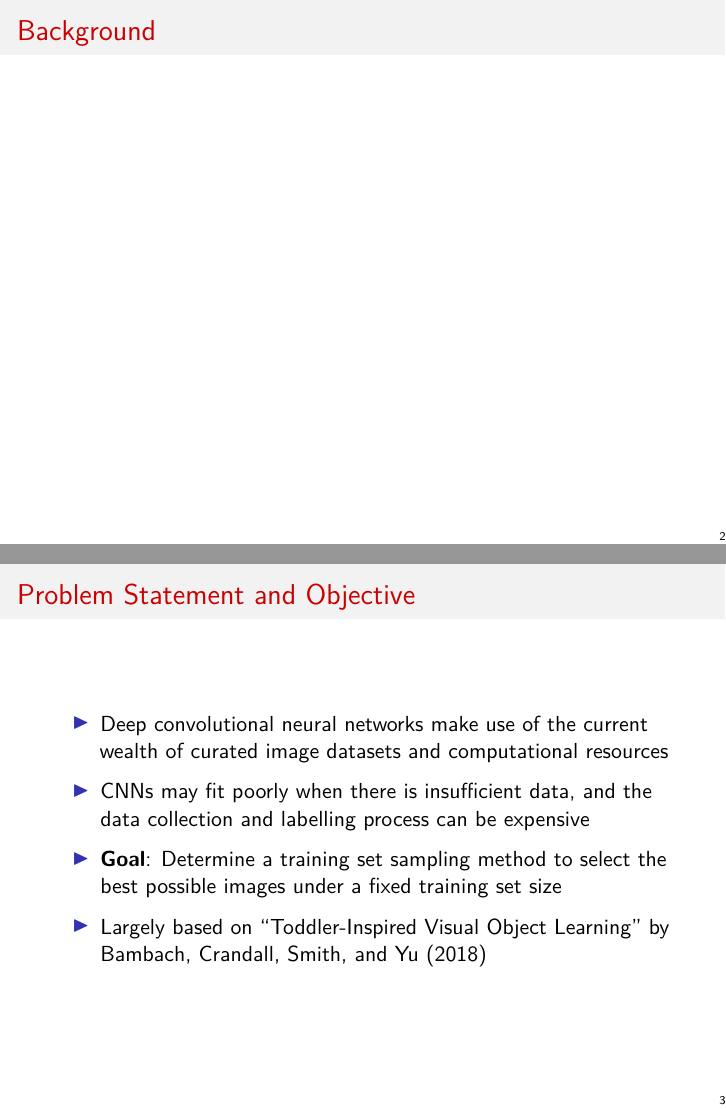
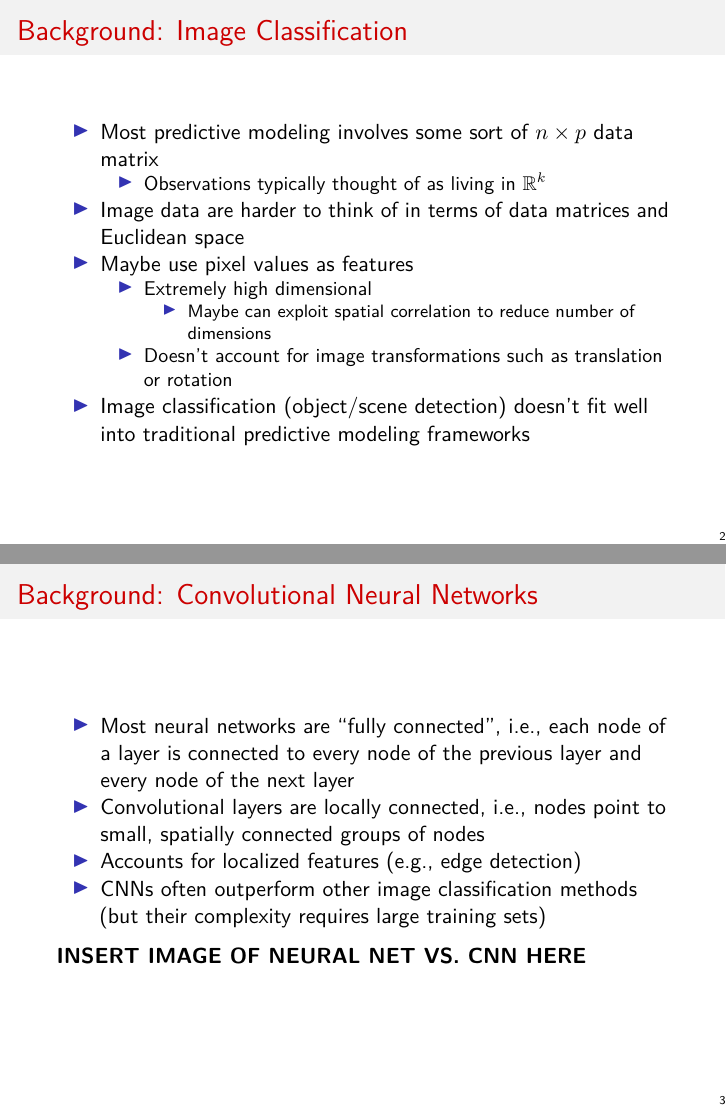
Before and after one commit to johneverettkoo/da-project, an R Markdown document (paper-and-presentation/da-presentation.Rmd): pages 2 and 6 of 29 before the commit and pages 2 and 3 of 30 after it, joined at a grey line. The pictures show the output file paper-and-presentation/da-presentation.pdf that the author committed with the source.

Commit message:
minor update

````diff
--- a/paper-and-presentation/da-presentation.Rmd
+++ b/paper-and-presentation/da-presentation.Rmd
@@ -108,7 +108,30 @@ cifar10.translearn.df <- dplyr::bind_rows(
   dplyr::filter(train_size <= 500)
 ```
 
-# Background
+# Background: Image Classification
+
+* Most predictive modeling involves some sort of $n \times p$ data matrix
+    * Observations typically thought of as living in $\mathbb{R}^k$
+* Image data are harder to think of in terms of data matrices and Euclidean
+space
+* Maybe use pixel values as features
+    * Extremely high dimensional
+        * Maybe can exploit spatial correlation to reduce number of dimensions
+    * Doesn't account for image transformations such as translation or rotation
+* Image classification (object/scene detection) doesn't fit well into
+traditional predictive modeling frameworks
+
+# Background: Convolutional Neural Networks
+
+* Most neural networks are "fully connected", i.e., each node of a layer is
+connected to every node of the previous layer and every node of the next layer
+* Convolutional layers are locally connected, i.e., nodes point to small,
+spatially connected groups of nodes
+* Accounts for localized features (e.g., edge detection)
+* CNNs often outperform other image classification methods (but their
+complexity requires large training sets)
+
+**INSERT IMAGE OF NEURAL NET VS. CNN HERE**
 
 # Problem Statement and Objective
 
@@ -118,8 +141,8 @@ curated image datasets and computational resources
 > - CNNs may fit poorly when there is insufficient data, and the data
 collection and labelling process can be expensive
 
-> - **Goal**: Determine a training set sampling method to select the best
-possible images under a fixed training set size
+> - **Main question**: Is it possible to successfully train a neural network
+with a small number of carefully selected images
 
 > - Largely based on "Toddler-Inspired Visual Object Learning" by Bambach,
 Crandall, Smith, and Yu (2018)
````
Also changed, not shown: paper-and-presentation/da-paper.pdf, paper-and-presentation/da-presentation.pdf, paper-and-presentation/da-presentation.Rmd (2 more changed lines).
